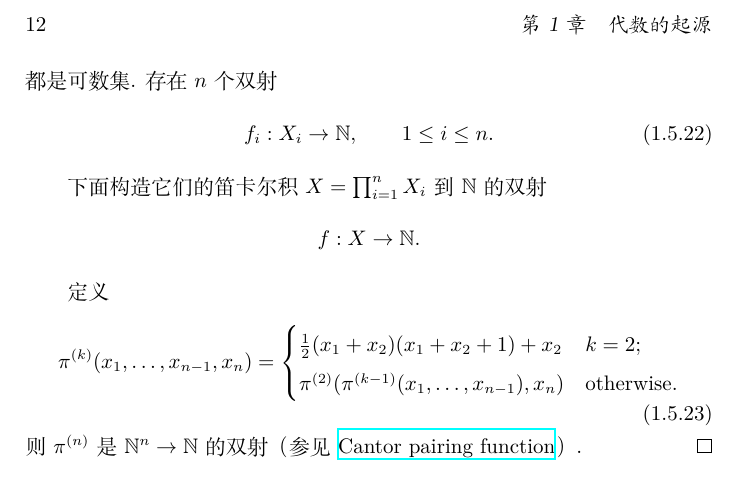
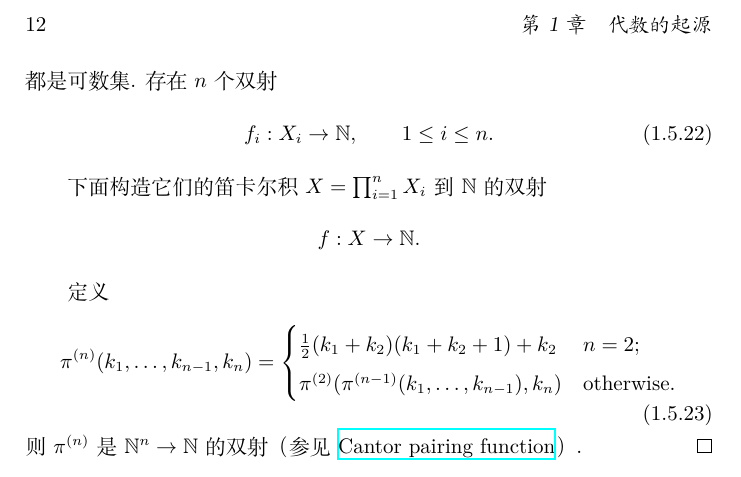
Before and after one commit to Abreto/BAI-Kostrikin-exercises, a LaTeX book (main.tex, which reads chap/ch01.tex): part of page 12 of 12, cut so that both start at the same text. Compiled offline with XeLaTeX.

Commit message:
fix a bug

```diff
--- a/chap/ch01.tex
+++ b/chap/ch01.tex
@@ -427,11 +427,11 @@ $\mathcal{P}(S)$ 的基数即为 $S$ 的不同子集的个数，
 
     定义
     \begin{equation}
-        \pi^{(k)}(x_1, \dots, x_{n-1}, x_n) = \begin{cases}
-            \frac{1}{2}(x_1 + x_2)(x_1 + x_2 + 1) + x_2 & k = 2; \\
+        \pi^{(n)}(k_1, \dots, k_{n-1}, k_n) = \begin{cases}
+            \frac{1}{2}(k_1 + k_2)(k_1 + k_2 + 1) + k_2 & n = 2; \\
             \pi^{(2)}(
-                \pi^{(k - 1)}(x_1, \dots, x_{n-1}),
-                x_n
+                \pi^{(n - 1)}(k_1, \dots, k_{n-1}),
+                k_n
             ) & \text{otherwise}.
         \end{cases}
     \end{equation}
```
